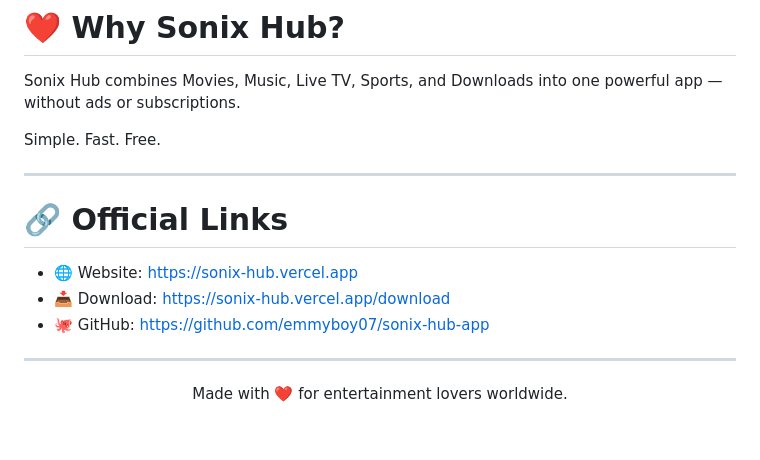
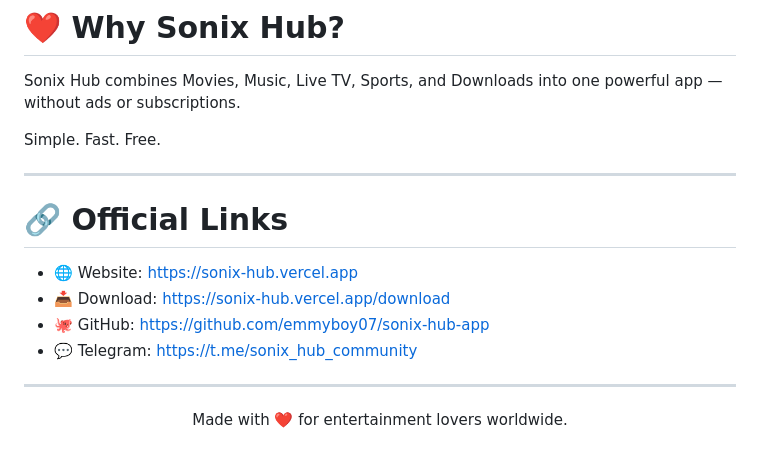
Before and after one commit to emmyboy07/sonix-hub-app, a Markdown page: README.md, the part around one of its changes. Drawn GitHub-style.

```diff
--- a/README.md
+++ b/README.md
@@ -109,9 +125,7 @@ If the in-app updater fails:
 
 Sonix Hub combines Movies, Music, Live TV, Sports, and Downloads into one powerful app — without ads or subscriptions.
 
-Simple.
-Fast.
-Free.
+Simple. Fast. Free.
 
 ---
 
@@ -120,6 +134,7 @@ Free.
 - 🌐 Website: https://sonix-hub.vercel.app
 - 📥 Download: https://sonix-hub.vercel.app/download
 - 🐙 GitHub: https://github.com/emmyboy07/sonix-hub-app
+- 💬 Telegram: https://t.me/sonix_hub_community
 
 ---
 
```
Also changed, not shown: other parts of README.md (+23 -7 lines).
